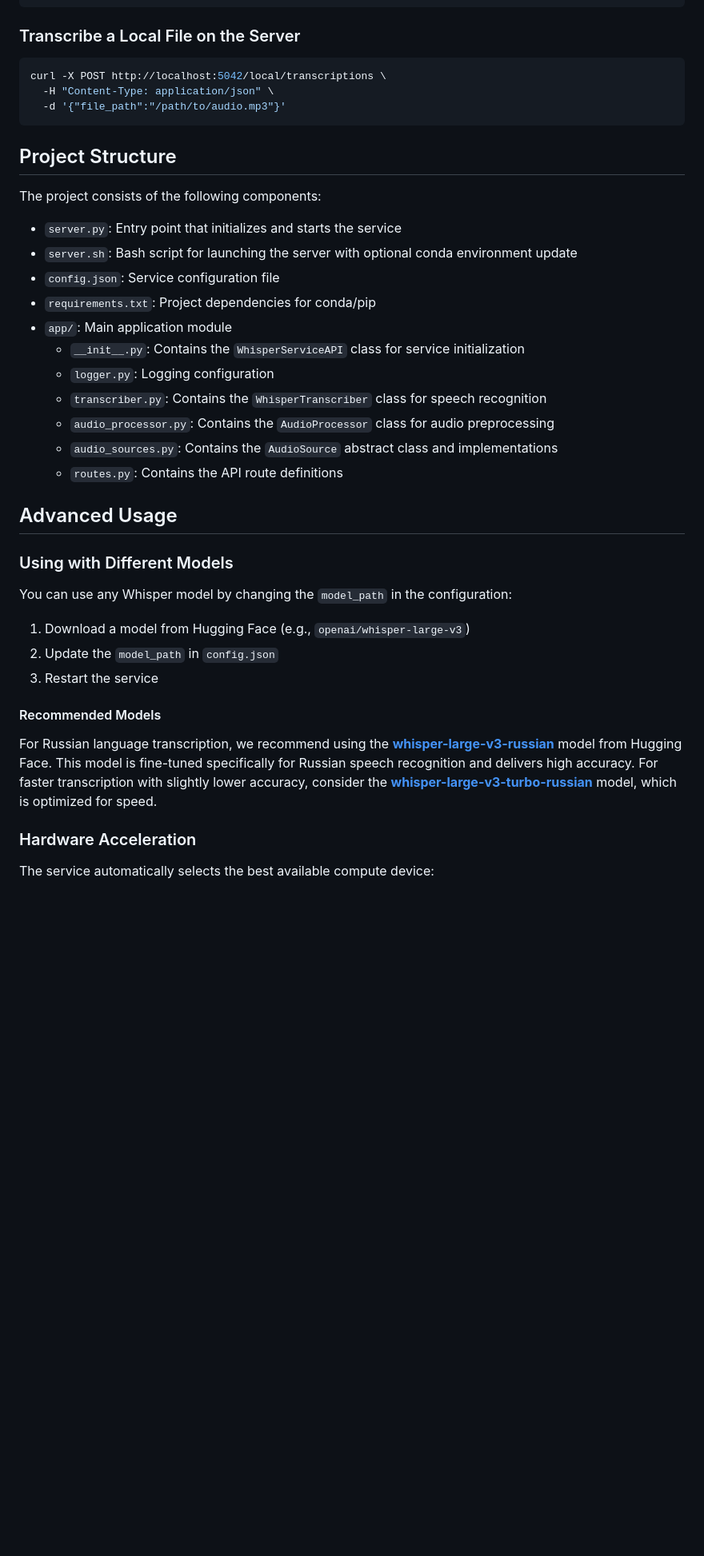
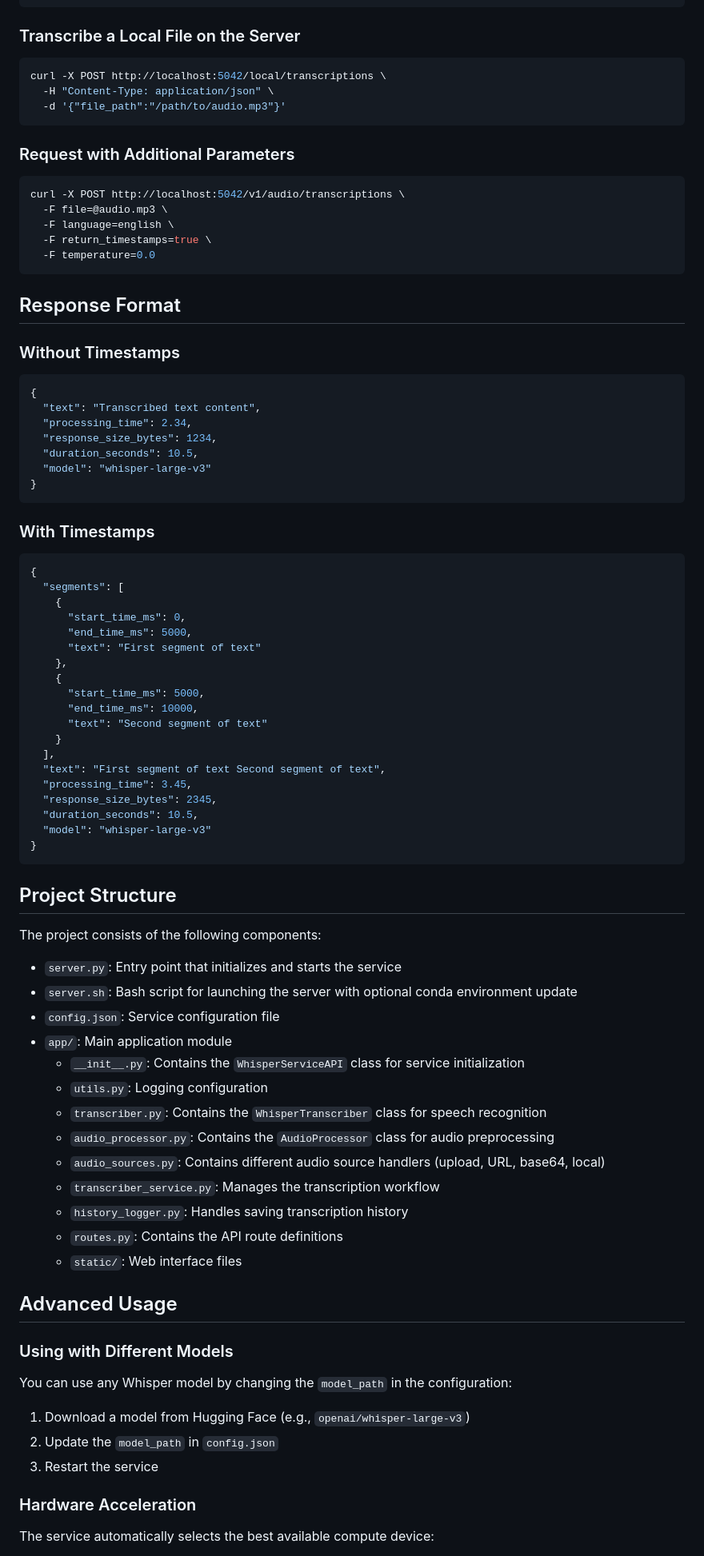
Before and after one commit to s0rd3s/whisper-api-server, a Markdown page: README.md, the part around one of its changes. Shown at 80% size. Drawn GitHub-style; blank space fills up the shorter version.

````diff
--- a/README.md
+++ b/README.md
@@ -135,6 +167,54 @@ curl -X POST http://localhost:5042/local/transcriptions \
   -d '{"file_path":"/path/to/audio.mp3"}'
 ```
 
+### Request with Additional Parameters
+
+```bash
+curl -X POST http://localhost:5042/v1/audio/transcriptions \
+  -F file=@audio.mp3 \
+  -F language=english \
+  -F return_timestamps=true \
+  -F temperature=0.0
+```
+
+## Response Format
+
+### Without Timestamps
+
+```json
+{
+  "text": "Transcribed text content",
+  "processing_time": 2.34,
+  "response_size_bytes": 1234,
+  "duration_seconds": 10.5,
+  "model": "whisper-large-v3"
+}
+```
+
+### With Timestamps
+
+```json
+{
+  "segments": [
+    {
+      "start_time_ms": 0,
+      "end_time_ms": 5000,
+      "text": "First segment of text"
+    },
+    {
+      "start_time_ms": 5000,
+      "end_time_ms": 10000,
+      "text": "Second segment of text"
+    }
+  ],
+  "text": "First segment of text Second segment of text",
+  "processing_time": 3.45,
+  "response_size_bytes": 2345,
+  "duration_seconds": 10.5,
+  "model": "whisper-large-v3"
+}
+```
+
 ## Project Structure
 
 The project consists of the following components:
@@ -142,14 +222,16 @@ The project consists of the following components:
 - `server.py`: Entry point that initializes and starts the service
 - `server.sh`: Bash script for launching the server with optional conda environment update
 - `config.json`: Service configuration file
-- `requirements.txt`: Project dependencies for conda/pip
 - `app/`: Main application module
   - `__init__.py`: Contains the `WhisperServiceAPI` class for service initialization
-  - `logger.py`: Logging configuration
+  - `utils.py`: Logging configuration
   - `transcriber.py`: Contains the `WhisperTranscriber` class for speech recognition
   - `audio_processor.py`: Contains the `AudioProcessor` class for audio preprocessing
-  - `audio_sources.py`: Contains the `AudioSource` abstract class and implementations
+  - `audio_sources.py`: Contains different audio source handlers (upload, URL, base64, local)
+  - `transcriber_service.py`: Manages the transcription workflow
+  - `history_logger.py`: Handles saving transcription history
   - `routes.py`: Contains the API route definitions
+  - `static/`: Web interface files
 
 ## Advanced Usage
 
@@ -161,10 +243,6 @@ You can use any Whisper model by changing the `model_path` in the configuration:
 2. Update the `model_path` in `config.json`
 3. Restart the service
 
-#### Recommended Models
-
-For Russian language transcription, we recommend using the [**whisper-large-v3-russian**](https://huggingface.co/antony66/whisper-large-v3-russian) model from Hugging Face. This model is fine-tuned specifically for Russian speech recognition and delivers high accuracy. For faster transcription with slightly lower accuracy, consider the [**whisper-large-v3-turbo-russian**](https://huggingface.co/dvislobokov/whisper-large-v3-turbo-russian) model, which is optimized for speed.
-
 ### Hardware Acceleration
 
 The service automatically selects the best available compute device:
````
Also changed, not shown: other parts of README.md (+67 -14 lines), DESCRIPTION.md (+14 -6 lines), tools/whisper_merge_guide.md (deleted, +0 -288 lines), client.png (added), 1 other file.
